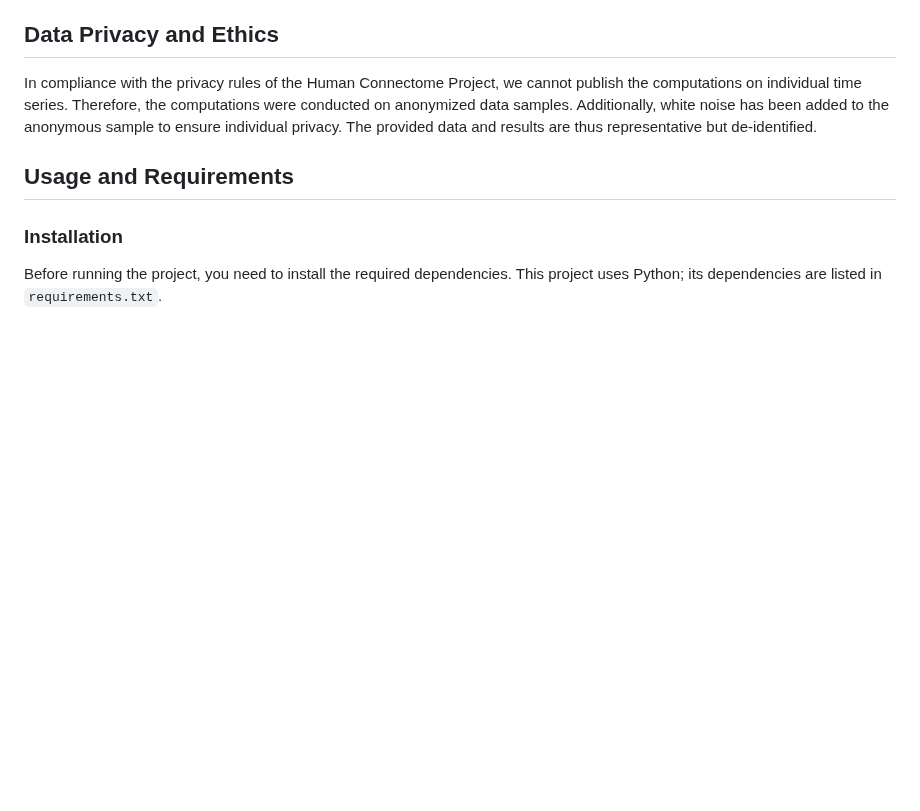
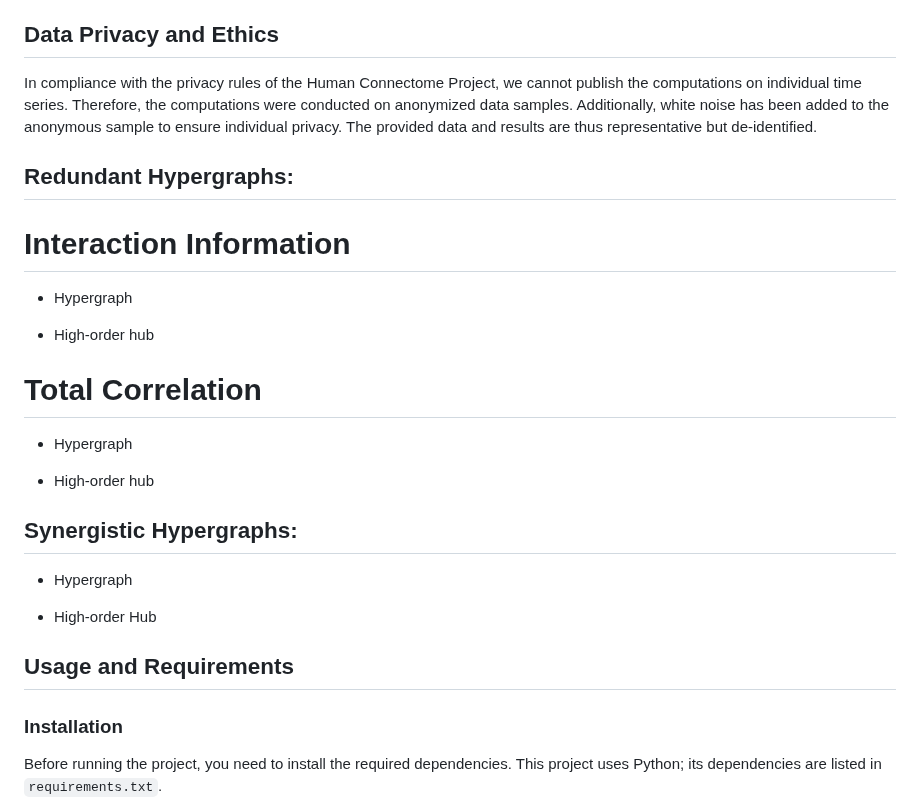
Before and after one commit to fnobregasantos/Emergence-of-High-Order-Functional-Hubs-in-the-Human-Brain, a Markdown page: README.md, the part around the change. Drawn GitHub-style; blank space fills up the shorter version.

```diff
--- a/README.md
+++ b/README.md
@@ -42,6 +42,26 @@ Each folder contains detailed instructions and scripts necessary for the respect
 ## Data Privacy and Ethics
 
 In compliance with the privacy rules of the Human Connectome Project, we cannot publish the computations on individual time series. Therefore, the computations were conducted on anonymized data samples. Additionally, white noise has been added to the anonymous sample to ensure individual privacy. The provided data and results are thus representative but de-identified.
+
+## Redundant Hypergraphs:
+
+# Interaction Information
+
+* Hypergraph
+
+* High-order hub
+
+# Total Correlation
+
+* Hypergraph
+
+* High-order hub
+
+## Synergistic Hypergraphs:
+
+* Hypergraph
+
+* High-order Hub
 
 ## Usage and Requirements
 
```
